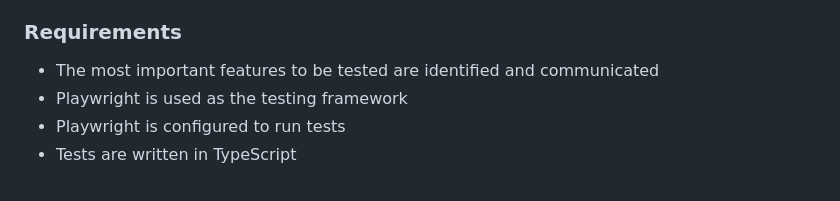
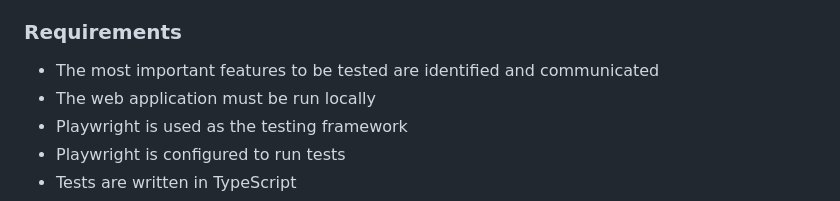
Before and after one commit to buhlergroup/qa-engineer-challenge-01, a Markdown page: README.md, the part around the change. Rendered like a GitHub page.

Commit message:
add local run requirement

```diff
--- a/README.md
+++ b/README.md
@@ -31,6 +31,7 @@ Your task is to implement a quality assurance (QA) solution for the application.
 ### Requirements
 
 - The most important features to be tested are identified and communicated
+- The web application must be run locally
 - Playwright is used as the testing framework
 - Playwright is configured to run tests
 - Tests are written in TypeScript
```
